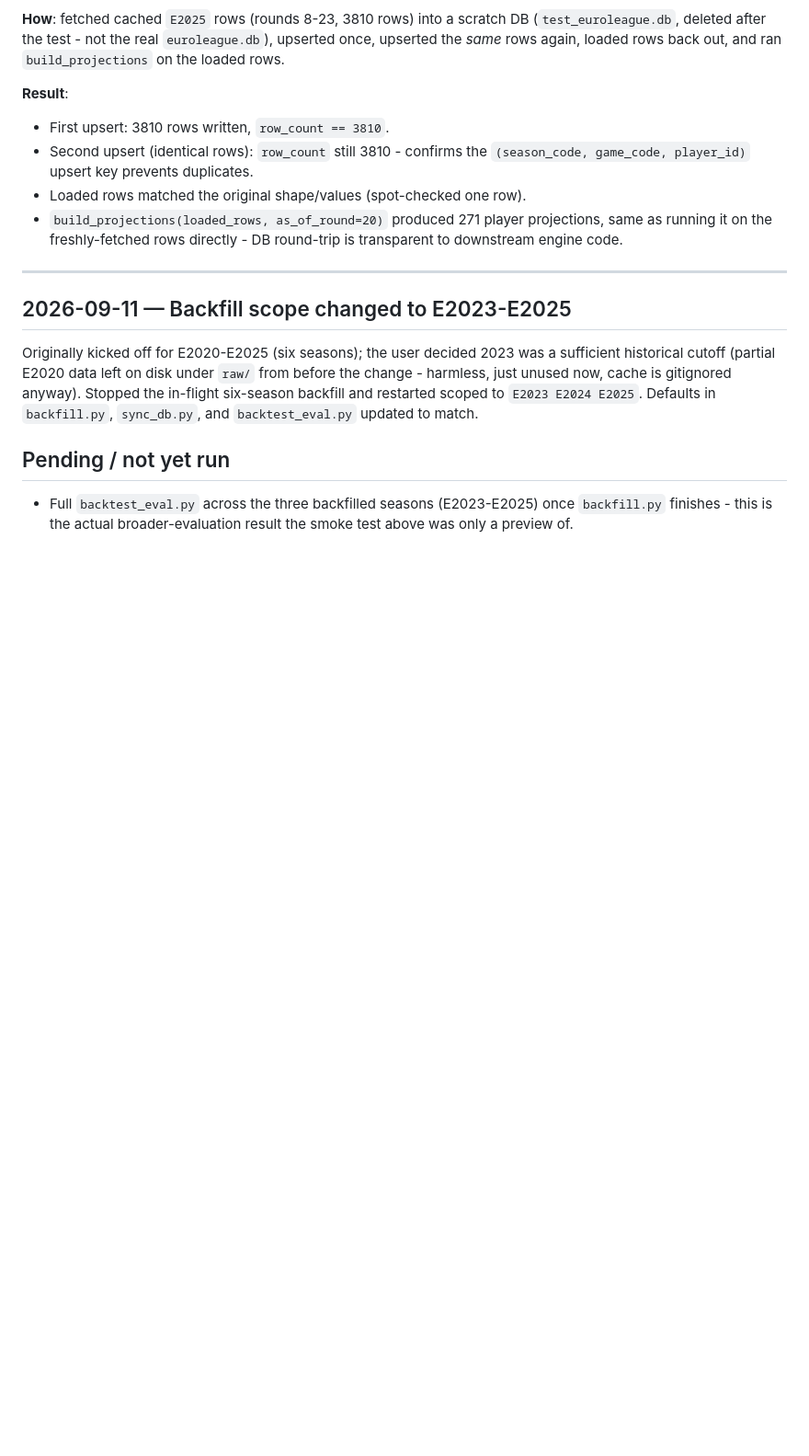
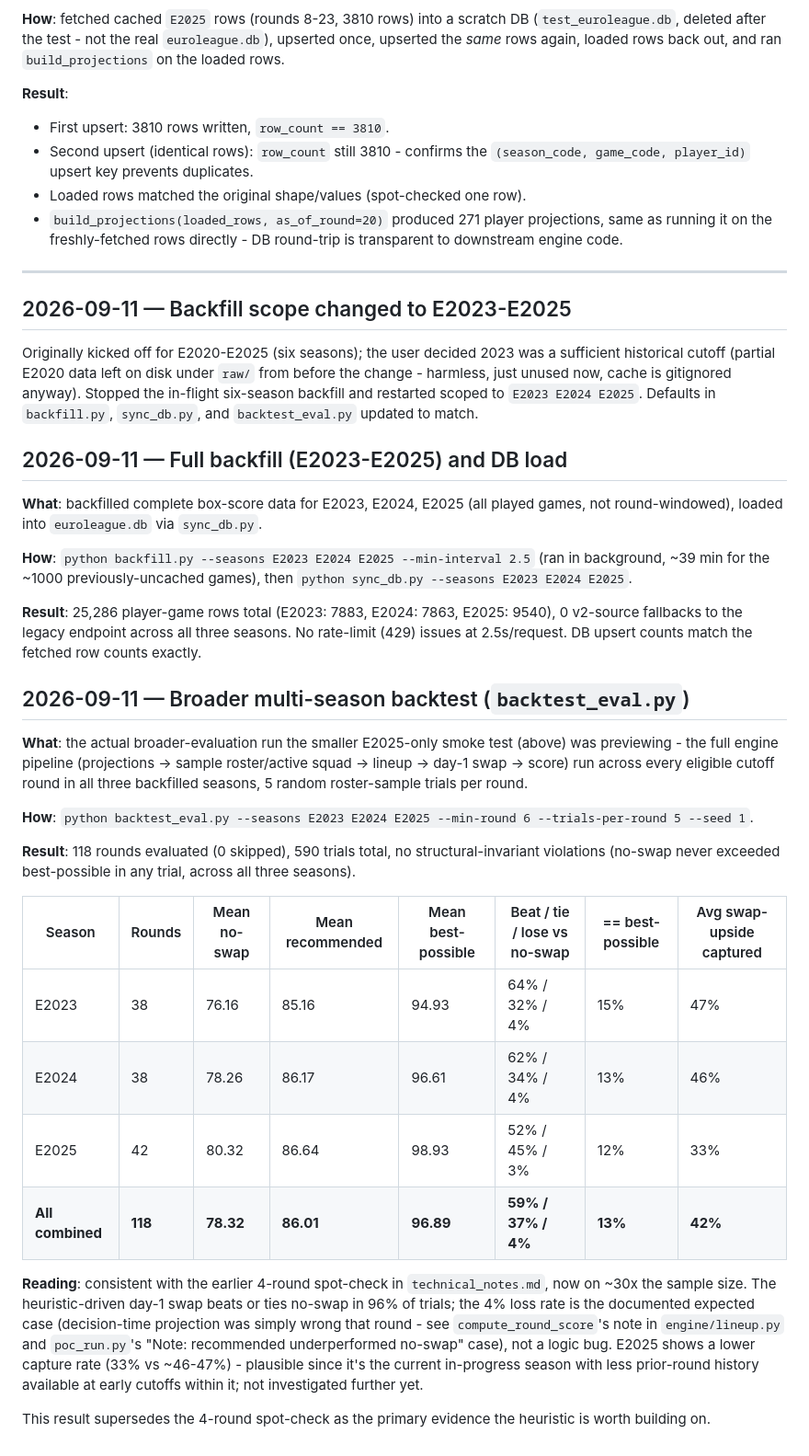
Before and after one commit to doulgeo/euroleague_fantasy_strategist, a Markdown page: docs/testing_log.md, the part around the change. Shown at 92% size. Drawn GitHub-style; blank space fills up the shorter version.

```diff
--- a/docs/testing_log.md
+++ b/docs/testing_log.md
@@ -75,8 +75,52 @@ gitignored anyway). Stopped the in-flight six-season backfill and restarted
 scoped to `E2023 E2024 E2025`. Defaults in `backfill.py`, `sync_db.py`, and
 `backtest_eval.py` updated to match.
 
-## Pending / not yet run
+## 2026-09-11 — Full backfill (E2023-E2025) and DB load
 
-- Full `backtest_eval.py` across the three backfilled seasons (E2023-E2025)
-  once `backfill.py` finishes - this is the actual broader-evaluation result
-  the smoke test above was only a preview of.
+**What**: backfilled complete box-score data for E2023, E2024, E2025 (all
+played games, not round-windowed), loaded into `euroleague.db` via
+`sync_db.py`.
+
+**How**: `python backfill.py --seasons E2023 E2024 E2025 --min-interval 2.5`
+(ran in background, ~39 min for the ~1000 previously-uncached games), then
+`python sync_db.py --seasons E2023 E2024 E2025`.
+
+**Result**: 25,286 player-game rows total (E2023: 7883, E2024: 7863, E2025:
+9540), 0 v2-source fallbacks to the legacy endpoint across all three
+seasons. No rate-limit (429) issues at 2.5s/request. DB upsert counts match
+the fetched row counts exactly.
+
+## 2026-09-11 — Broader multi-season backtest (`backtest_eval.py`)
+
+**What**: the actual broader-evaluation run the smaller E2025-only smoke
+test (above) was previewing - the full engine pipeline (projections ->
+sample roster/active squad -> lineup -> day-1 swap -> score) run across
+every eligible cutoff round in all three backfilled seasons, 5 random
+roster-sample trials per round.
+
+**How**: `python backtest_eval.py --seasons E2023 E2024 E2025 --min-round 6
+--trials-per-round 5 --seed 1`.
+
+**Result**: 118 rounds evaluated (0 skipped), 590 trials total, no
+structural-invariant violations (no-swap never exceeded best-possible in any
+trial, across all three seasons).
+
+| Season | Rounds | Mean no-swap | Mean recommended | Mean best-possible | Beat / tie / lose vs no-swap | == best-possible | Avg swap-upside captured |
+|---|---|---|---|---|---|---|---|
+| E2023 | 38 | 76.16 | 85.16 | 94.93 | 64% / 32% / 4% | 15% | 47% |
+| E2024 | 38 | 78.26 | 86.17 | 96.61 | 62% / 34% / 4% | 13% | 46% |
+| E2025 | 42 | 80.32 | 86.64 | 98.93 | 52% / 45% / 3% | 12% | 33% |
+| **All combined** | **118** | **78.32** | **86.01** | **96.89** | **59% / 37% / 4%** | **13%** | **42%** |
+
+**Reading**: consistent with the earlier 4-round spot-check in
+`technical_notes.md`, now on ~30x the sample size. The heuristic-driven
+day-1 swap beats or ties no-swap in 96% of trials; the 4% loss rate is the
+documented expected case (decision-time projection was simply wrong that
+round - see `compute_round_score`'s note in `engine/lineup.py` and
+`poc_run.py`'s "Note: recommended underperformed no-swap" case), not a logic
+bug. E2025 shows a lower capture rate (33% vs ~46-47%) - plausible since it's
+the current in-progress season with less prior-round history available at
+early cutoffs within it; not investigated further yet.
+
+This result supersedes the 4-round spot-check as the primary evidence the
+heuristic is worth building on.
```
Also changed, not shown: CLAUDE.md (+18 -10 lines), docs/technical_notes.md (+19 -9 lines).
